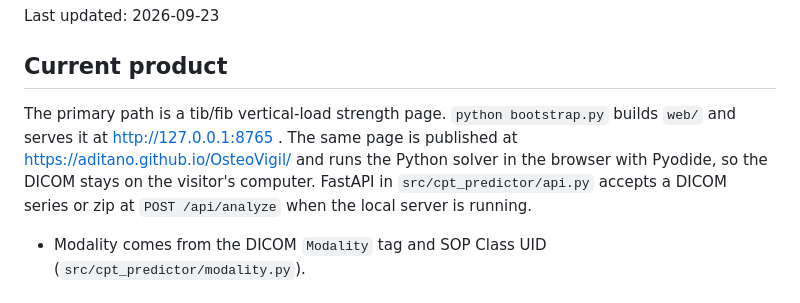
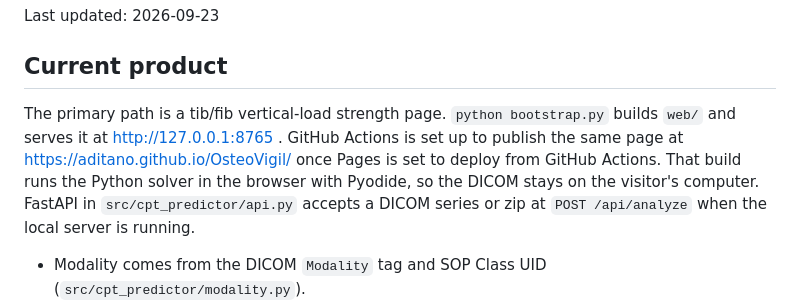
Before and after one commit to aditano/OsteoVigil, a Markdown page: PROJECT_STATUS.md, the part around the change. Drawn GitHub-style.

```diff
--- a/PROJECT_STATUS.md
+++ b/PROJECT_STATUS.md
@@ -4,7 +4,7 @@ Last updated: 2026-09-23
 
 ## Current product
 
-The primary path is a tib/fib vertical-load strength page. `python bootstrap.py` builds `web/` and serves it at http://127.0.0.1:8765 . The same page is published at https://aditano.github.io/OsteoVigil/ and runs the Python solver in the browser with Pyodide, so the DICOM stays on the visitor's computer. FastAPI in `src/cpt_predictor/api.py` accepts a DICOM series or zip at `POST /api/analyze` when the local server is running.
+The primary path is a tib/fib vertical-load strength page. `python bootstrap.py` builds `web/` and serves it at http://127.0.0.1:8765 . GitHub Actions is set up to publish the same page at https://aditano.github.io/OsteoVigil/ once Pages is set to deploy from GitHub Actions. That build runs the Python solver in the browser with Pyodide, so the DICOM stays on the visitor's computer. FastAPI in `src/cpt_predictor/api.py` accepts a DICOM series or zip at `POST /api/analyze` when the local server is running.
 
 - Modality comes from the DICOM `Modality` tag and SOP Class UID (`src/cpt_predictor/modality.py`).
 - CT uses the voxel hexahedral solver in `src/cpt_predictor/voxel_fea.py`. Distal nodes are fixed. Proximal force equals body weight. Failure load is that force times the multiplier at which 2% of interior cortical voxels exceed yield. The website does not call the legacy surrogate or treat a missing FEBio install as success.
```
Also changed, not shown: README.md (+1 -1 lines).
